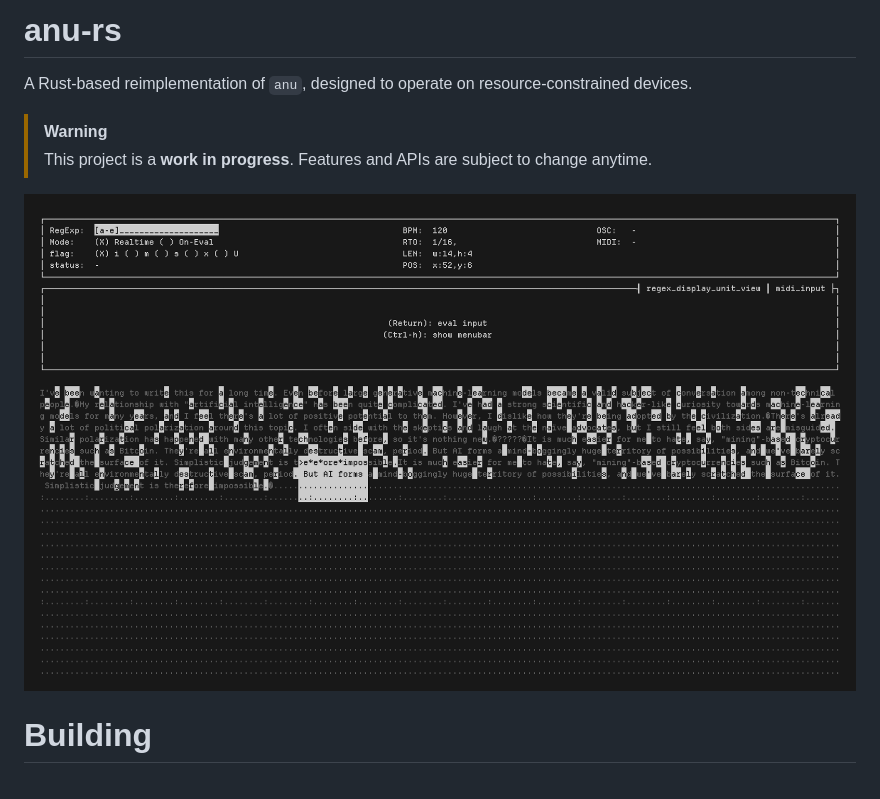
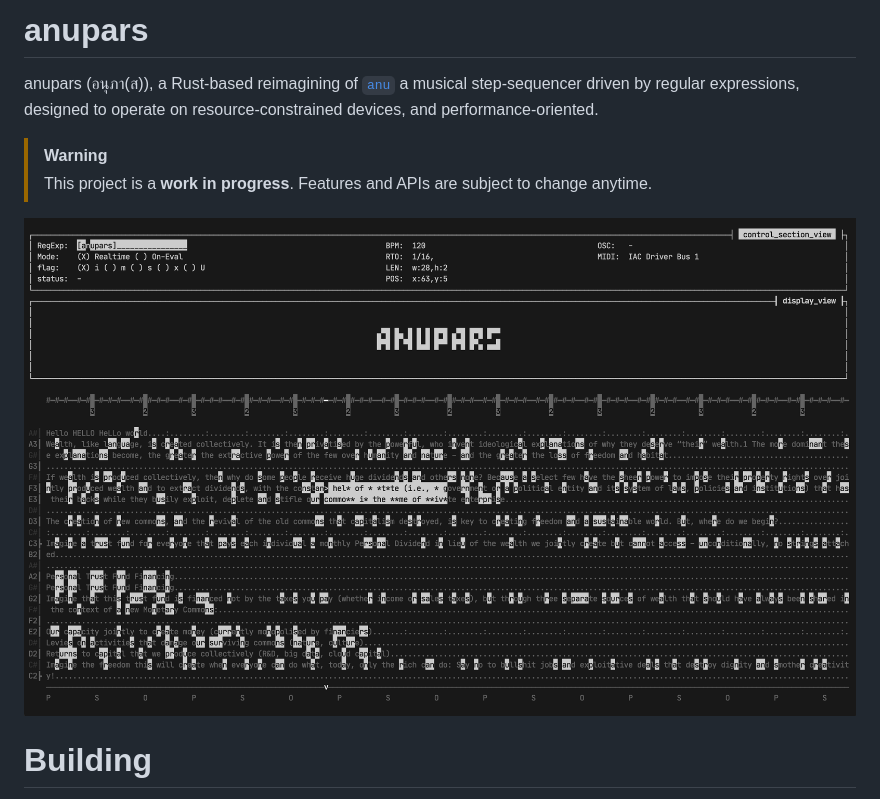
Before and after one commit to karnpapon/anupars, a Markdown page: README.md, the part around the change printed below. GitHub-like rendering; pictures changed too: ss.png.

Commit message:
update readme & rename

```diff
--- a/README.md
+++ b/README.md
@@ -1,6 +1,6 @@
-# anu-rs
+# anupars
 
-A Rust-based reimplementation of `anu`, designed to operate on resource-constrained devices.
+anupars (อนุภา(ส)), a Rust-based reimagining of [`anu`](https://github.com/karnpapon/anu) a musical step-sequencer driven by regular expressions, designed to operate on resource-constrained devices, and performance-oriented.
 
 > [!WARNING]
 > This project is a **work in progress**. Features and APIs are subject to change anytime.
```
Also changed, not shown: other parts of README.md (+22 -0 lines), 4 other files.
